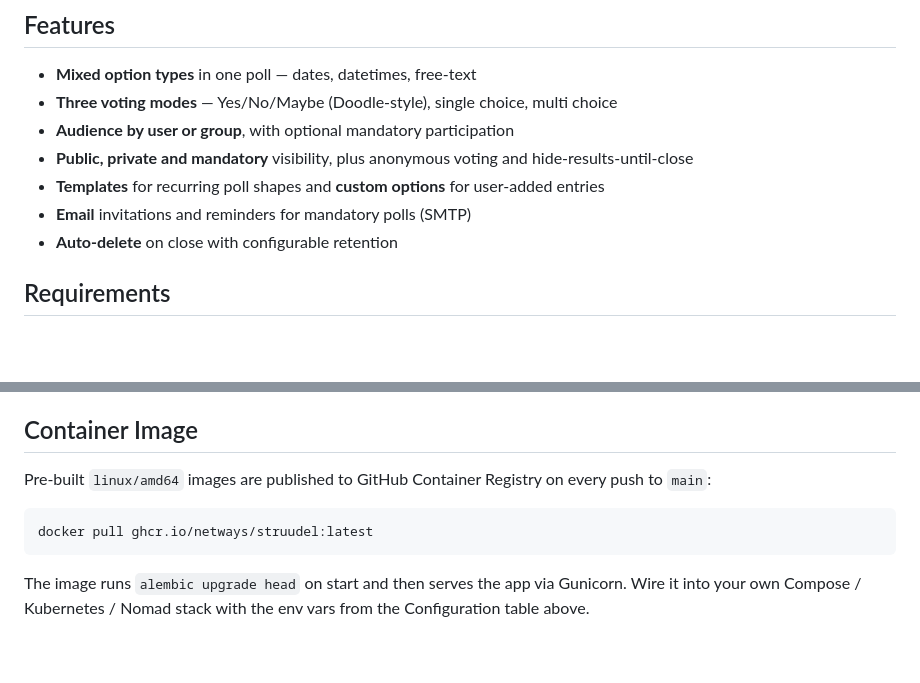
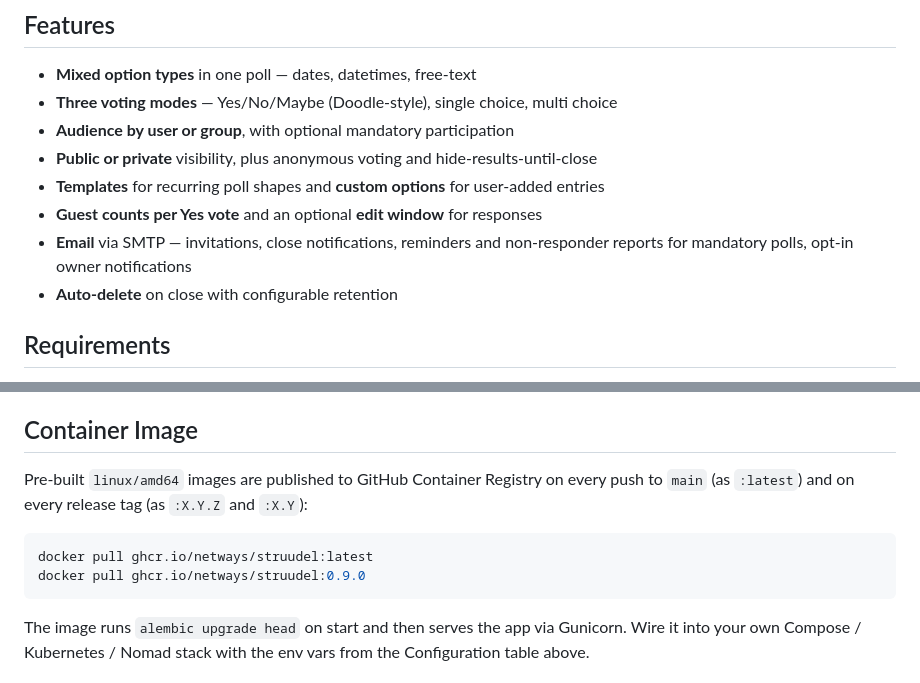
Before and after one commit to NETWAYS/struudel, a Markdown page: README.md, 2 parts joined by grey strips. GitHub-like rendering; blank space fills up the shorter version.

Commit message:
docs(readme): correct features list and document versioned images
- Stop calling mandatory a visibility (it's an orthogonal flag).
- Broaden the mail bullet so it covers close notifications, owner
  opt-in notifications, and non-responder reports — not just
  invitations and mandatory reminders.
- Add guest-count and edit-window bullets that were missing from
  the features list.
- Mention that release tag pushes also publish :X.Y.Z and :X.Y
  images, not only :latest from main.

````diff
--- a/README.md
+++ b/README.md
@@ -8,10 +8,12 @@ provider; Struudel handles the polls.
 - **Mixed option types** in one poll — dates, datetimes, free-text
 - **Three voting modes** — Yes/No/Maybe (Doodle-style), single choice, multi choice
 - **Audience by user or group**, with optional mandatory participation
-- **Public, private and mandatory** visibility, plus anonymous voting and
+- **Public or private** visibility, plus anonymous voting and
   hide-results-until-close
 - **Templates** for recurring poll shapes and **custom options** for user-added entries
-- **Email** invitations and reminders for mandatory polls (SMTP)
+- **Guest counts per Yes vote** and an optional **edit window** for responses
+- **Email** via SMTP — invitations, close notifications, reminders and
+  non-responder reports for mandatory polls, opt-in owner notifications
 - **Auto-delete** on close with configurable retention
 
 ## Requirements
@@ -62,10 +64,11 @@ optional settings (mail, timezones, Redis URLs, login button name, …).
 ## Container Image
 
 Pre-built `linux/amd64` images are published to GitHub Container Registry on every
-push to `main`:
+push to `main` (as `:latest`) and on every release tag (as `:X.Y.Z` and `:X.Y`):
 
 ```bash
 docker pull ghcr.io/netways/struudel:latest
+docker pull ghcr.io/netways/struudel:0.9.0
 ```
 
 The image runs `alembic upgrade head` on start and then serves the app via Gunicorn.
````
